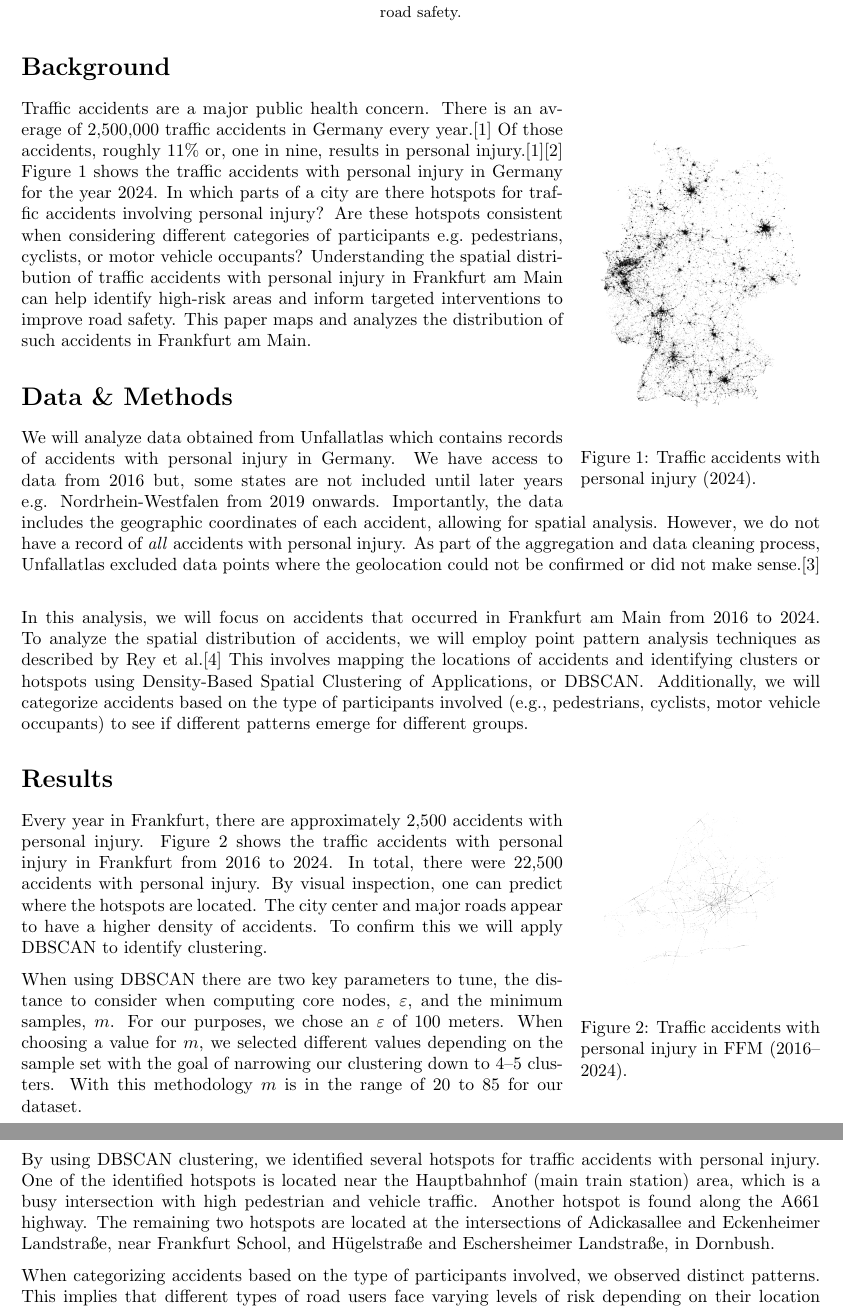
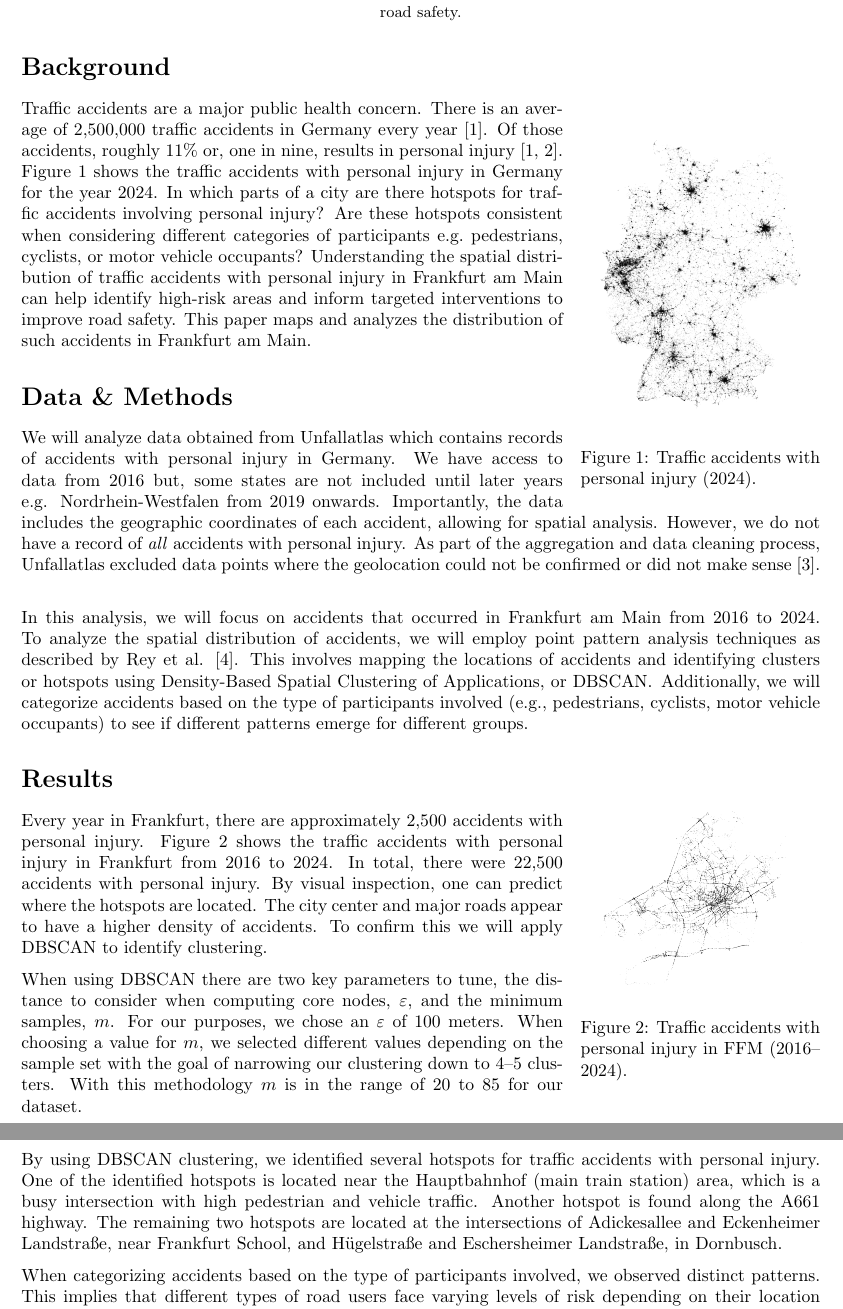
Before and after one commit to HumbleHominid/urban-mobility-risk-analysis, a LaTeX document (report/report.tex): two parts of pages 1 and 2 of 3, joined at a grey line, cut so that both start at the same text. Compiled offline with pdfLaTeX.

Commit message:
updating report based on feedack from final

```diff
--- a/report/report.tex
+++ b/report/report.tex
@@ -51,12 +51,12 @@
     \vspace{-30pt}
 \end{wrapfigure}
 
-Traffic accidents are a major public health concern. There is an average of 2,500,000 traffic accidents in Germany every year.[1] Of those accidents, roughly 11\% or, one in nine, results in personal injury.[1][2] Figure 1 shows the traffic accidents with personal injury in Germany for the year 2024. In which parts of a city are there hotspots for traffic accidents involving personal injury? Are these hotspots consistent when considering different categories of participants e.g.\ pedestrians, cyclists, or motor vehicle occupants? Understanding the spatial distribution of traffic accidents with personal injury in Frankfurt am Main can help identify high-risk areas and inform targeted interventions to improve road safety. This paper maps and analyzes the distribution of such accidents in Frankfurt am Main.
+Traffic accidents are a major public health concern. There is an average of 2,500,000 traffic accidents in Germany every year [1]. Of those accidents, roughly 11\% or, one in nine, results in personal injury [1, 2]. Figure 1 shows the traffic accidents with personal injury in Germany for the year 2024. In which parts of a city are there hotspots for traffic accidents involving personal injury? Are these hotspots consistent when considering different categories of participants e.g.\ pedestrians, cyclists, or motor vehicle occupants? Understanding the spatial distribution of traffic accidents with personal injury in Frankfurt am Main can help identify high-risk areas and inform targeted interventions to improve road safety. This paper maps and analyzes the distribution of such accidents in Frankfurt am Main.
 
 \section*{Data \& Methods}
-We will analyze data obtained from Unfallatlas which contains records of accidents with personal injury in Germany. We have access to data from 2016 but, some states are not included until later years e.g. Nordrhein-Westfalen from 2019 onwards. Importantly, the data includes the geographic coordinates of each accident, allowing for spatial analysis. However, we do not have a record of \textit{all} accidents with personal injury. As part of the aggregation and data cleaning process, Unfallatlas excluded data points where the geolocation could not be confirmed or did not make sense.[3]
+We will analyze data obtained from Unfallatlas which contains records of accidents with personal injury in Germany. We have access to data from 2016 but, some states are not included until later years e.g. Nordrhein-Westfalen from 2019 onwards. Importantly, the data includes the geographic coordinates of each accident, allowing for spatial analysis. However, we do not have a record of \textit{all} accidents with personal injury. As part of the aggregation and data cleaning process, Unfallatlas excluded data points where the geolocation could not be confirmed or did not make sense [3].
 \medskip\par
-In this analysis, we will focus on accidents that occurred in Frankfurt am Main from 2016 to 2024. To analyze the spatial distribution of accidents, we will employ point pattern analysis techniques as described by Rey et al.[4] This involves mapping the locations of accidents and identifying clusters or hotspots using Density-Based Spatial Clustering of Applications, or DBSCAN\@. Additionally, we will categorize accidents based on the type of participants involved (e.g., pedestrians, cyclists, motor vehicle occupants) to see if different patterns emerge for different groups.
+In this analysis, we will focus on accidents that occurred in Frankfurt am Main from 2016 to 2024. To analyze the spatial distribution of accidents, we will employ point pattern analysis techniques as described by Rey et al. [4]. This involves mapping the locations of accidents and identifying clusters or hotspots using Density-Based Spatial Clustering of Applications, or DBSCAN\@. Additionally, we will categorize accidents based on the type of participants involved (e.g., pedestrians, cyclists, motor vehicle occupants) to see if different patterns emerge for different groups.
 
 % Key findings and insights (up to ~2000 chars)
 % Multiple figures can be added as links / references.
@@ -73,7 +73,7 @@ Every year in Frankfurt, there are approximately 2,500 accidents with personal i
 \medskip\par
 When using DBSCAN there are two key parameters to tune, the distance to consider when computing core nodes, \(\varepsilon{}\), and the minimum samples, \(m\). For our purposes, we chose an \(\varepsilon{}\) of 100 meters. When choosing a value for \(m\), we selected different values depending on the sample set with the goal of narrowing our clustering down to 4--5 clusters. With this methodology \(m\) is in the range of 20 to 85 for our dataset.
 \medskip\par
-By using DBSCAN clustering, we identified several hotspots for traffic accidents with personal injury. One of the identified hotspots is located near the Hauptbahnhof (main train station) area, which is a busy intersection with high pedestrian and vehicle traffic. Another hotspot is found along the A661 highway. The remaining two hotspots are located at the intersections of Adickasallee and Eckenheimer Landstraße, near Frankfurt School, and Hügelstraße and Eschersheimer Landstraße, in Dornbush.
+By using DBSCAN clustering, we identified several hotspots for traffic accidents with personal injury. One of the identified hotspots is located near the Hauptbahnhof (main train station) area, which is a busy intersection with high pedestrian and vehicle traffic. Another hotspot is found along the A661 highway. The remaining two hotspots are located at the intersections of Adickesallee and Eckenheimer Landstraße, near Frankfurt School, and Hügelstraße and Eschersheimer Landstraße, in Dornbusch.
 \medskip\par
 When categorizing accidents based on the type of participants involved, we observed distinct patterns. This implies that different types of road users face varying levels of risk depending on their location within the city. For instance, while hotspots for all accident types include large intersections and major roads, cyclist accidents were more prevalent along the Main.
 
```
Also changed, not shown: src/img/ffm-2016-2024-bw.png, 2 other files.
